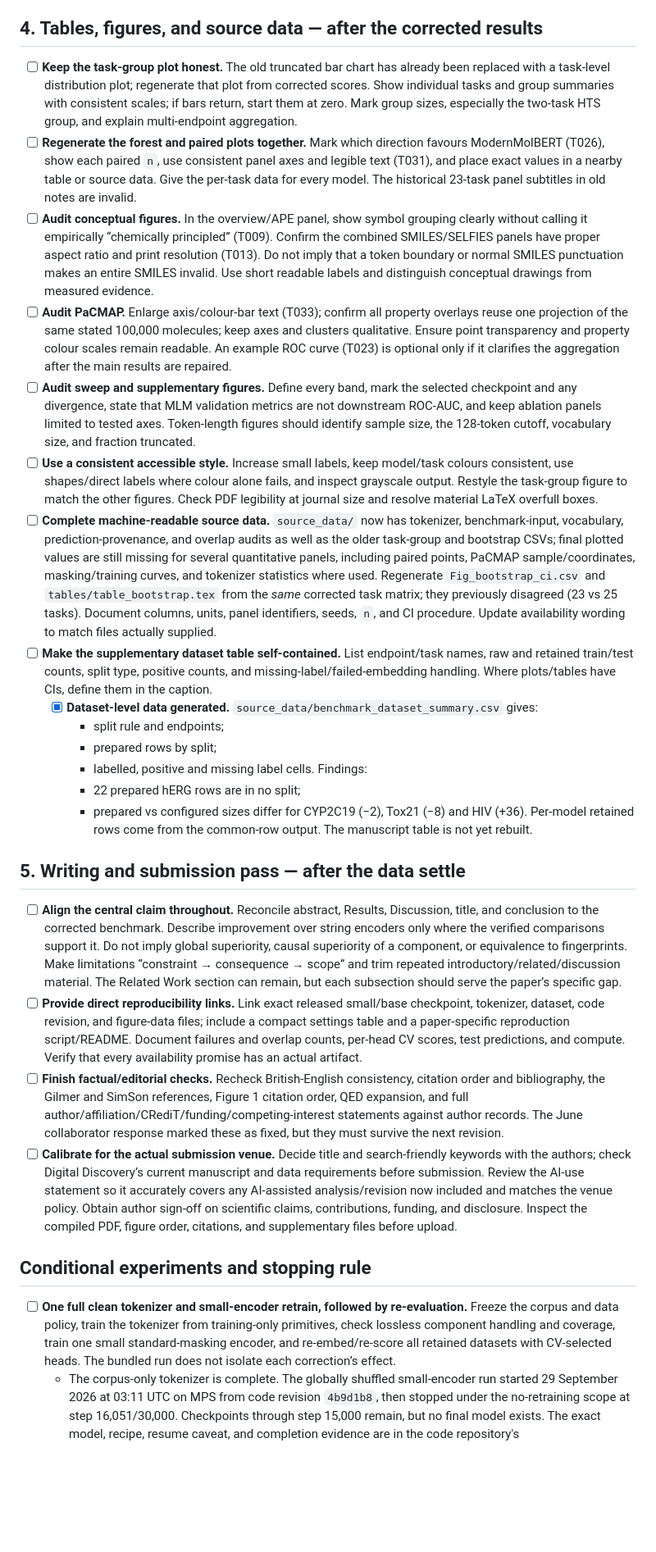
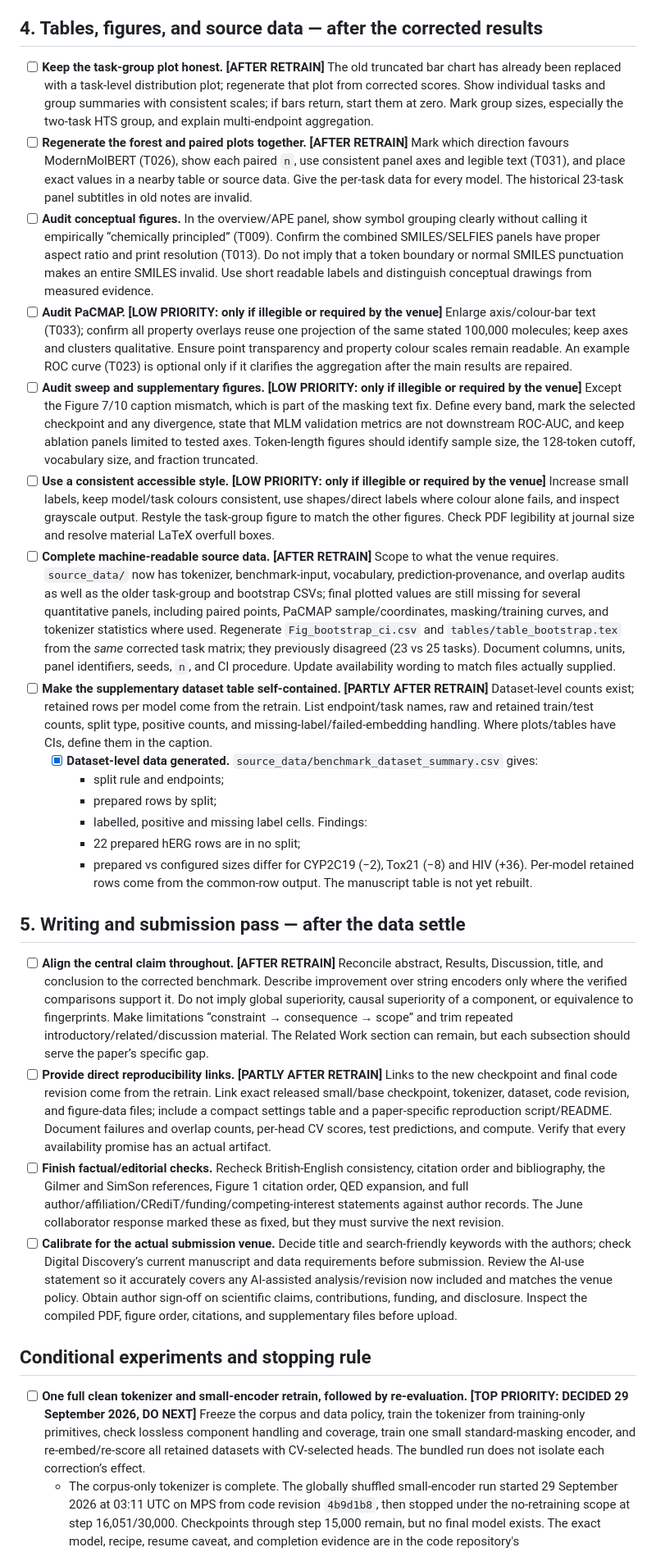
Before and after one commit to HauserGroup/ModernMolBERT, a Markdown page: paper/MASTER_REVISION_PLAN.md, the part around one of its changes. Shown at 82% size. Rendered like a GitHub page; blank space fills up the shorter version.

```diff
--- a/paper/MASTER_REVISION_PLAN.md
+++ b/paper/MASTER_REVISION_PLAN.md
@@ -75,14 +90,14 @@ Historical notes used to make this plan were the September critical review, June
 
 ## 4. Tables, figures, and source data — after the corrected results
 
-- [ ] **Keep the task-group plot honest.** The old truncated bar chart has already been replaced with a task-level distribution plot; regenerate that plot from corrected scores. Show individual tasks and group summaries with consistent scales; if bars return, start them at zero. Mark group sizes, especially the two-task HTS group, and explain multi-endpoint aggregation.
-- [ ] **Regenerate the forest and paired plots together.** Mark which direction favours ModernMolBERT (T026), show each paired `n`, use consistent panel axes and legible text (T031), and place exact values in a nearby table or source data. Give the per-task data for every model. The historical 23-task panel subtitles in old notes are invalid.
+- [ ] **Keep the task-group plot honest.** **[AFTER RETRAIN]** The old truncated bar chart has already been replaced with a task-level distribution plot; regenerate that plot from corrected scores. Show individual tasks and group summaries with consistent scales; if bars return, start them at zero. Mark group sizes, especially the two-task HTS group, and explain multi-endpoint aggregation.
+- [ ] **Regenerate the forest and paired plots together.** **[AFTER RETRAIN]** Mark which direction favours ModernMolBERT (T026), show each paired `n`, use consistent panel axes and legible text (T031), and place exact values in a nearby table or source data. Give the per-task data for every model. The historical 23-task panel subtitles in old notes are invalid.
 - [ ] **Audit conceptual figures.** In the overview/APE panel, show symbol grouping clearly without calling it empirically “chemically principled” (T009). Confirm the combined SMILES/SELFIES panels have proper aspect ratio and print resolution (T013). Do not imply that a token boundary or normal SMILES punctuation makes an entire SMILES invalid. Use short readable labels and distinguish conceptual drawings from measured evidence.
-- [ ] **Audit PaCMAP.** Enlarge axis/colour-bar text (T033); confirm all property overlays reuse one projection of the same stated 100,000 molecules; keep axes and clusters qualitative. Ensure point transparency and property colour scales remain readable. An example ROC curve (T023) is optional only if it clarifies the aggregation after the main results are repaired.
-- [ ] **Audit sweep and supplementary figures.** Define every band, mark the selected checkpoint and any divergence, state that MLM validation metrics are not downstream ROC-AUC, and keep ablation panels limited to tested axes. Token-length figures should identify sample size, the 128-token cutoff, vocabulary size, and fraction truncated.
-- [ ] **Use a consistent accessible style.** Increase small labels, keep model/task colours consistent, use shapes/direct labels where colour alone fails, and inspect grayscale output. Restyle the task-group figure to match the other figures. Check PDF legibility at journal size and resolve material LaTeX overfull boxes.
-- [ ] **Complete machine-readable source data.** `source_data/` now has tokenizer, benchmark-input, vocabulary, prediction-provenance, and overlap audits as well as the older task-group and bootstrap CSVs; final plotted values are still missing for several quantitative panels, including paired points, PaCMAP sample/coordinates, masking/training curves, and tokenizer statistics where used. Regenerate `Fig_bootstrap_ci.csv` and `tables/table_bootstrap.tex` from the *same* corrected task matrix; they previously disagreed (23 vs 25 tasks). Document columns, units, panel identifiers, seeds, `n`, and CI procedure. Update availability wording to match files actually supplied.
-- [ ] **Make the supplementary dataset table self-contained.** List endpoint/task names, raw and retained train/test counts, split type, positive counts, and missing-label/failed-embedding handling. Where plots/tables have CIs, define them in the caption.
+- [ ] **Audit PaCMAP.** **[LOW PRIORITY: only if illegible or required by the venue]** Enlarge axis/colour-bar text (T033); confirm all property overlays reuse one projection of the same stated 100,000 molecules; keep axes and clusters qualitative. Ensure point transparency and property colour scales remain readable. An example ROC curve (T023) is optional only if it clarifies the aggregation after the main results are repaired.
+- [ ] **Audit sweep and supplementary figures.** **[LOW PRIORITY: only if illegible or required by the venue]** Except the Figure 7/10 caption mismatch, which is part of the masking text fix. Define every band, mark the selected checkpoint and any divergence, state that MLM validation metrics are not downstream ROC-AUC, and keep ablation panels limited to tested axes. Token-length figures should identify sample size, the 128-token cutoff, vocabulary size, and fraction truncated.
+- [ ] **Use a consistent accessible style.** **[LOW PRIORITY: only if illegible or required by the venue]** Increase small labels, keep model/task colours consistent, use shapes/direct labels where colour alone fails, and inspect grayscale output. Restyle the task-group figure to match the other figures. Check PDF legibility at journal size and resolve material LaTeX overfull boxes.
+- [ ] **Complete machine-readable source data.** **[AFTER RETRAIN]** Scope to what the venue requires. `source_data/` now has tokenizer, benchmark-input, vocabulary, prediction-provenance, and overlap audits as well as the older task-group and bootstrap CSVs; final plotted values are still missing for several quantitative panels, including paired points, PaCMAP sample/coordinates, masking/training curves, and tokenizer statistics where used. Regenerate `Fig_bootstrap_ci.csv` and `tables/table_bootstrap.tex` from the *same* corrected task matrix; they previously disagreed (23 vs 25 tasks). Document columns, units, panel identifiers, seeds, `n`, and CI procedure. Update availability wording to match files actually supplied.
+- [ ] **Make the supplementary dataset table self-contained.** **[PARTLY AFTER RETRAIN]** Dataset-level counts exist; retained rows per model come from the retrain. List endpoint/task names, raw and retained train/test counts, split type, positive counts, and missing-label/failed-embedding handling. Where plots/tables have CIs, define them in the caption.
   - [x] **Dataset-level data generated.** `source_data/benchmark_dataset_summary.csv` gives:
     - split rule and endpoints;
     - prepared rows by split;
@@ -94,14 +109,14 @@ Historical notes used to make this plan were the September critical review, June
 
 ## 5. Writing and submission pass — after the data settle
 
-- [ ] **Align the central claim throughout.** Reconcile abstract, Results, Discussion, title, and conclusion to the corrected benchmark. Describe improvement over string encoders only where the verified comparisons support it. Do not imply global superiority, causal superiority of a component, or equivalence to fingerprints. Make limitations “constraint → consequence → scope” and trim repeated introductory/related/discussion material. The Related Work section can remain, but each subsection should serve the paper’s specific gap.
-- [ ] **Provide direct reproducibility links.** Link exact released small/base checkpoint, tokenizer, dataset, code revision, and figure-data files; include a compact settings table and a paper-specific reproduction script/README. Document failures and overlap counts, per-head CV scores, test predictions, and compute. Verify that every availability promise has an actual artifact.
+- [ ] **Align the central claim throughout.** **[AFTER RETRAIN]** Reconcile abstract, Results, Discussion, title, and conclusion to the corrected benchmark. Describe improvement over string encoders only where the verified comparisons support it. Do not imply global superiority, causal superiority of a component, or equivalence to fingerprints. Make limitations “constraint → consequence → scope” and trim repeated introductory/related/discussion material. The Related Work section can remain, but each subsection should serve the paper’s specific gap.
+- [ ] **Provide direct reproducibility links.** **[PARTLY AFTER RETRAIN]** Links to the new checkpoint and final code revision come from the retrain. Link exact released small/base checkpoint, tokenizer, dataset, code revision, and figure-data files; include a compact settings table and a paper-specific reproduction script/README. Document failures and overlap counts, per-head CV scores, test predictions, and compute. Verify that every availability promise has an actual artifact.
 - [ ] **Finish factual/editorial checks.** Recheck British-English consistency, citation order and bibliography, the Gilmer and SimSon references, Figure 1 citation order, QED expansion, and full author/affiliation/CRediT/funding/competing-interest statements against author records. The June collaborator response marked these as fixed, but they must survive the next revision.
 - [ ] **Calibrate for the actual submission venue.** Decide title and search-friendly keywords with the authors; check Digital Discovery’s current manuscript and data requirements before submission. Review the AI-use statement so it accurately covers any AI-assisted analysis/revision now included and matches the venue policy. Obtain author sign-off on scientific claims, contributions, funding, and disclosure. Inspect the compiled PDF, figure order, citations, and supplementary files before upload.
 
 ## Conditional experiments and stopping rule
 
-- [ ] **One full clean tokenizer and small-encoder retrain, followed by re-evaluation.** Freeze the corpus and data policy, train the tokenizer from training-only primitives, check lossless component handling and coverage, train one small standard-masking encoder, and re-embed/re-score all retained datasets with CV-selected heads. The bundled run does not isolate each correction’s effect.
+- [ ] **One full clean tokenizer and small-encoder retrain, followed by re-evaluation.** **[TOP PRIORITY: DECIDED 29 September 2026, DO NEXT]** Freeze the corpus and data policy, train the tokenizer from training-only primitives, check lossless component handling and coverage, train one small standard-masking encoder, and re-embed/re-score all retained datasets with CV-selected heads. The bundled run does not isolate each correction’s effect.
   - The corpus-only tokenizer is complete. The globally shuffled small-encoder run started 29 September 2026 at 03:11 UTC on MPS from code revision `4b9d1b8`, then stopped under the no-retraining scope at step 16,051/30,000. Checkpoints through step 15,000 remain, but no final model exists. The exact model, recipe, resume caveat, and completion evidence are in the code repository's `docs/model_retraining_requirement.md`; see also `docs/revision_run_record.md`.
   - [x] Tokenizer trained and verified. Guide step 2 passed (validation on both splits, benchmark-input audit, 200-step debug run, reload check); see `docs/revision_run_record.md`. Settle the data-order and config items below before step 3.
 - [ ] ~~**One matched comparator, only for a defining causal claim.**~~ **NOT PLANNED (29 September 2026).** The causal claims were removed instead. For an APE claim, compare primitive SELFIES symbols under matched corpus/backbone/budget; for a ModernBERT claim, match an older backbone; for a SELFIES claim, match a SMILES setup while spelling out residual tokenisation confounding. Use a corrected reference under the same molecule exposure and evaluation. One seed supports a checkpoint comparison; repeat the decisive comparison only if generality is essential.
```
Also changed, not shown: other parts of paper/MASTER_REVISION_PLAN.md (+26 -11 lines).
